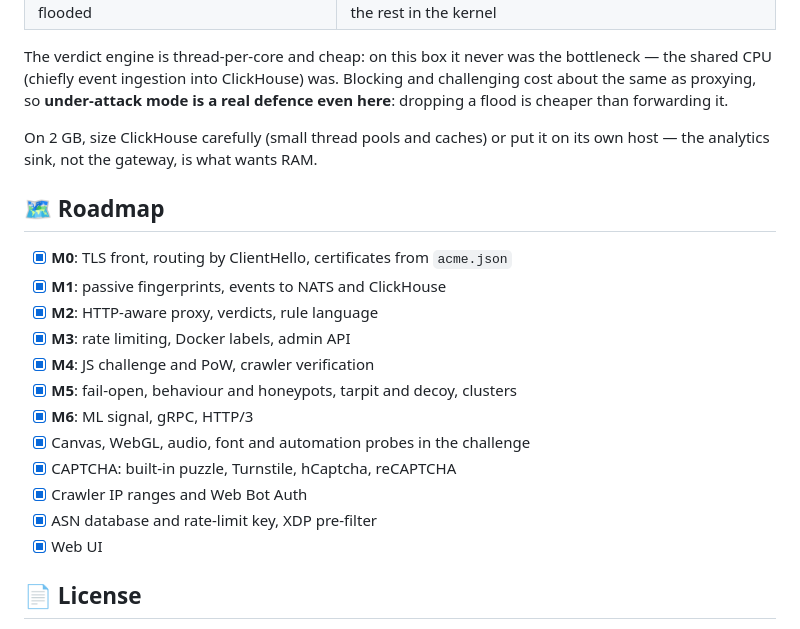
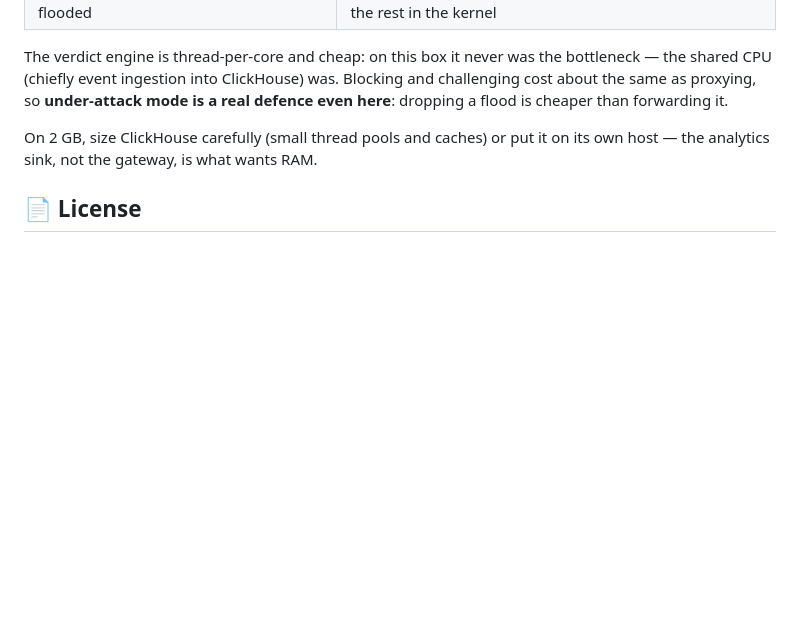
Before and after one commit to kewldan/LarpGuard, a Markdown page: README.md, the part around the change. Rendered like a GitHub page; blank space fills up the shorter version.

Commit message:
README: drop the Roadmap section (all items done)

```diff
--- a/README.md
+++ b/README.md
@@ -421,21 +421,6 @@ cheaper than forwarding it.
 On 2 GB, size ClickHouse carefully (small thread pools and caches) or put it
 on its own host — the analytics sink, not the gateway, is what wants RAM.
 
-## 🗺️ Roadmap
-
-- [x] **M0**: TLS front, routing by ClientHello, certificates from `acme.json`
-- [x] **M1**: passive fingerprints, events to NATS and ClickHouse
-- [x] **M2**: HTTP-aware proxy, verdicts, rule language
-- [x] **M3**: rate limiting, Docker labels, admin API
-- [x] **M4**: JS challenge and PoW, crawler verification
-- [x] **M5**: fail-open, behaviour and honeypots, tarpit and decoy, clusters
-- [x] **M6**: ML signal, gRPC, HTTP/3
-- [x] Canvas, WebGL, audio, font and automation probes in the challenge
-- [x] CAPTCHA: built-in puzzle, Turnstile, hCaptcha, reCAPTCHA
-- [x] Crawler IP ranges and Web Bot Auth
-- [x] ASN database and rate-limit key, XDP pre-filter
-- [x] Web UI
-
 ## 📄 License
 
 [MIT](LICENSE). The JA4T/JA4H code in `src/fp/foxio/` is under the
```
